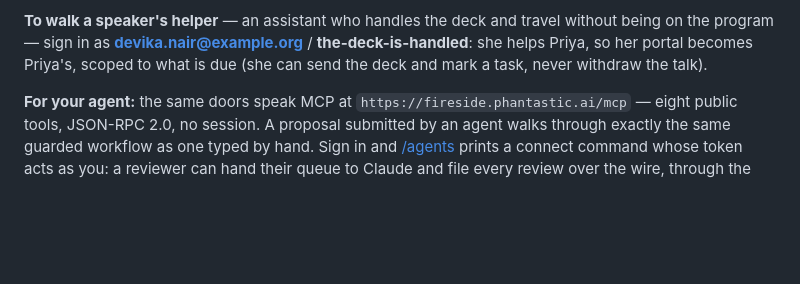
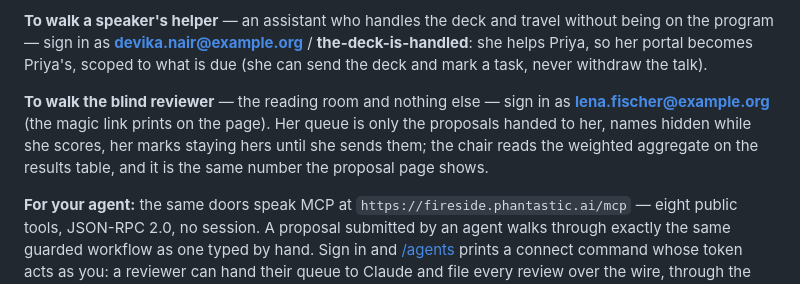
Before and after one commit to Phantastic-AI/fireside, a Markdown page: README.md, the part around the change. Rendered like a GitHub page; blank space fills up the shorter version.

Commit message:
README: publish the blind-reviewer demo login (Lena, magic-link)
Co-Authored-By: Claude Opus 4.8 <noreply@anthropic.com>

```diff
--- a/README.md
+++ b/README.md
@@ -47,6 +47,13 @@ travel without being on the program — sign in as
 **devika.nair@example.org** / **the-deck-is-handled**: she helps Priya, so
 her portal becomes Priya's, scoped to what is due (she can send the deck and
 mark a task, never withdraw the talk).
+
+**To walk the blind reviewer** — the reading room and nothing else — sign in
+as **lena.fischer@example.org** (the magic link prints on the page). Her
+queue is only the proposals handed to her, names hidden while she scores,
+her marks staying hers until she sends them; the chair reads the weighted
+aggregate on the results table, and it is the same number the proposal page
+shows.
 
 **For your agent:** the same doors speak MCP at
 `https://fireside.phantastic.ai/mcp` — eight public tools, JSON-RPC 2.0,
```
